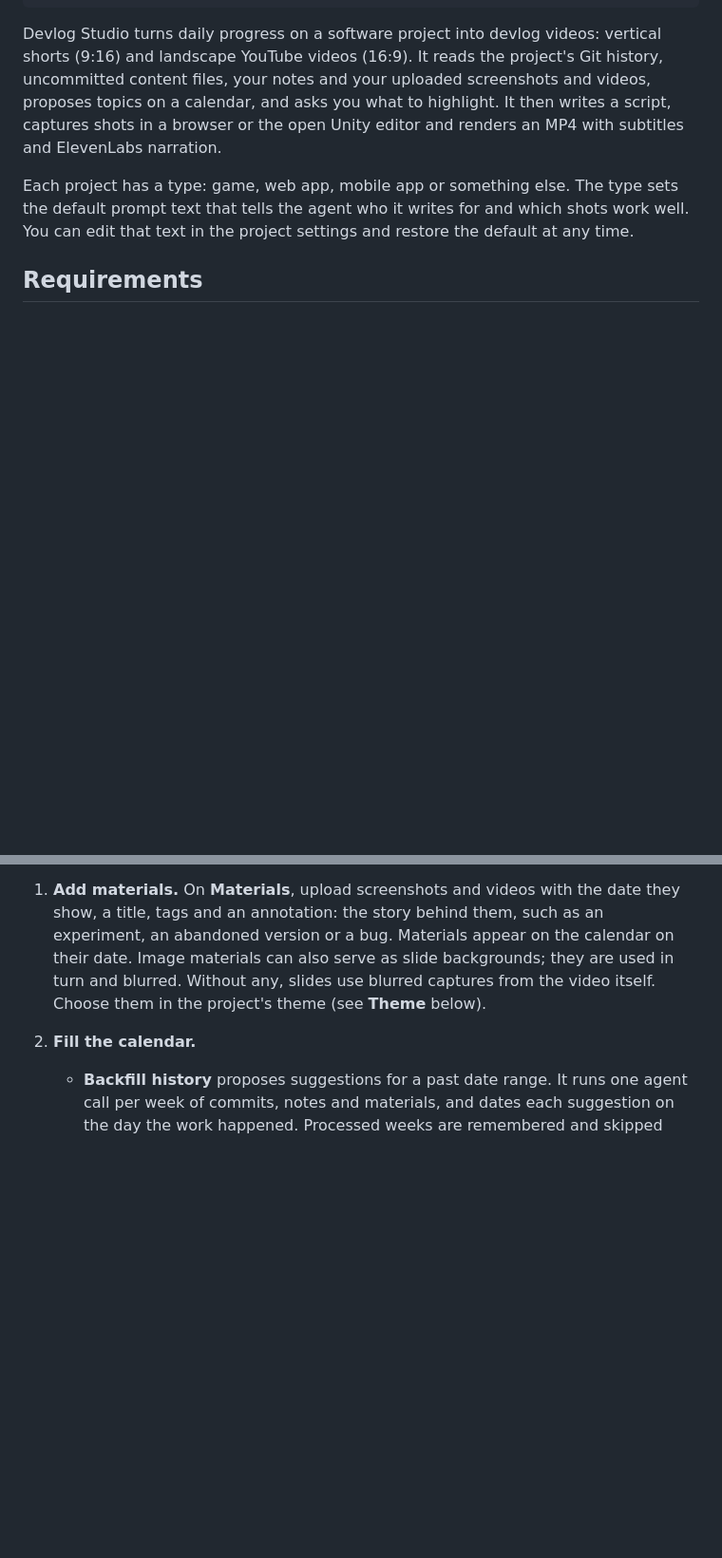
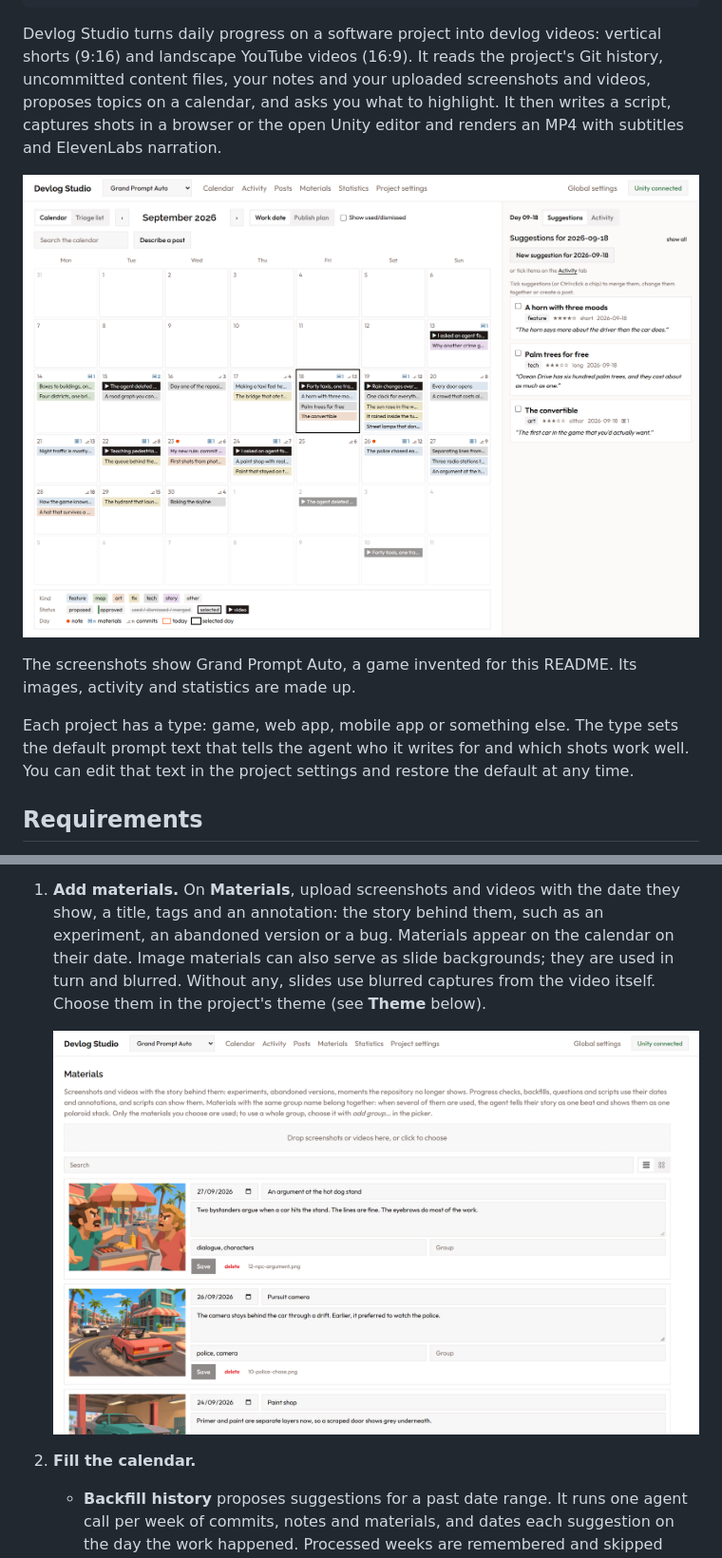
Before and after one commit to immerstory/devlog-studio, a Markdown page: README.md, 2 parts joined by grey strips. Shown at 95% size. GitHub-like rendering; pictures changed too: docs/screenshots/calendar.png (added), docs/screenshots/materials.png (added); blank space fills up the shorter version.

````diff
--- a/README.md
+++ b/README.md
@@ -7,6 +7,10 @@ Clone https://github.com/immerstory/devlog-studio.git, follow the Requirements a
 ```
 
 Devlog Studio turns daily progress on a software project into devlog videos: vertical shorts (9:16) and landscape YouTube videos (16:9). It reads the project's Git history, uncommitted content files, your notes and your uploaded screenshots and videos, proposes topics on a calendar, and asks you what to highlight. It then writes a script, captures shots in a browser or the open Unity editor and renders an MP4 with subtitles and ElevenLabs narration.
+
+![The calendar with suggestions for each work day, and the selected day's suggestions beside it](docs/screenshots/calendar.png)
+
+The screenshots show Grand Prompt Auto, a game invented for this README. Its images, activity and statistics are made up.
 
 Each project has a type: game, web app, mobile app or something else. The type sets the default prompt text that tells the agent who it writes for and which shots work well. You can edit that text in the project settings and restore the default at any time.
 
@@ -37,6 +41,9 @@ Agents run through the signed-in CLIs, so they use your Claude or ChatGPT subscr
 Long work (progress checks, backfills, questions, scripts, captures, narration, renders, uploads) runs on the server as a task. While a task runs, a floating task box at the bottom right shows it with its latest log line; click a task to see its full log. **Cancel** stops a task at its next step: a capture after the current shot or frame, an agent run, a render or an upload at once. Work already finished, such as shots captured before the cancel, is kept. You can keep working anywhere in the app meanwhile, and when a task finishes, the page of its project shows the results. Finished tasks stay listed for two minutes, failed ones until you hide them. Tasks live in the server's memory: restarting the server stops running tasks, and the task box reports them as stopped.
 
 1. **Add materials.** On **Materials**, upload screenshots and videos with the date they show, a title, tags and an annotation: the story behind them, such as an experiment, an abandoned version or a bug. Materials appear on the calendar on their date. Image materials can also serve as slide backgrounds; they are used in turn and blurred. Without any, slides use blurred captures from the video itself. Choose them in the project's theme (see **Theme** below).
+
+   ![The Materials page with uploaded screenshots, their dates, titles, annotations and tags](docs/screenshots/materials.png)
+
 2. **Fill the calendar.**
    - **Backfill history** proposes suggestions for a past date range. It runs one agent call per week of commits, notes and materials, and dates each suggestion on the day the work happened. Processed weeks are remembered and skipped unless you select **re-run processed weeks**. Backfill does not change the progress-check state.
    - **Sidebar.** The first group is about the selected day: **Suggestions** lists its suggestions, **Activity** its notes, commits and materials (day cells show commit and material counts; a dot marks a note).
````
Also changed, not shown: other parts of README.md (+9 -0 lines), docs/screenshots/activity.png (added), docs/screenshots/post.png (added), docs/screenshots/posts.png (added), docs/screenshots/stats.png (added).
